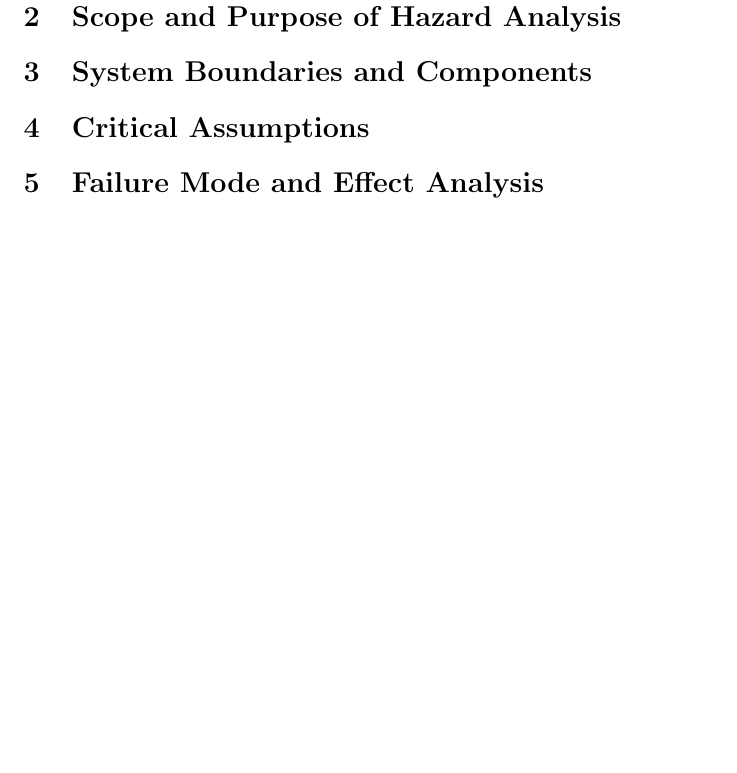
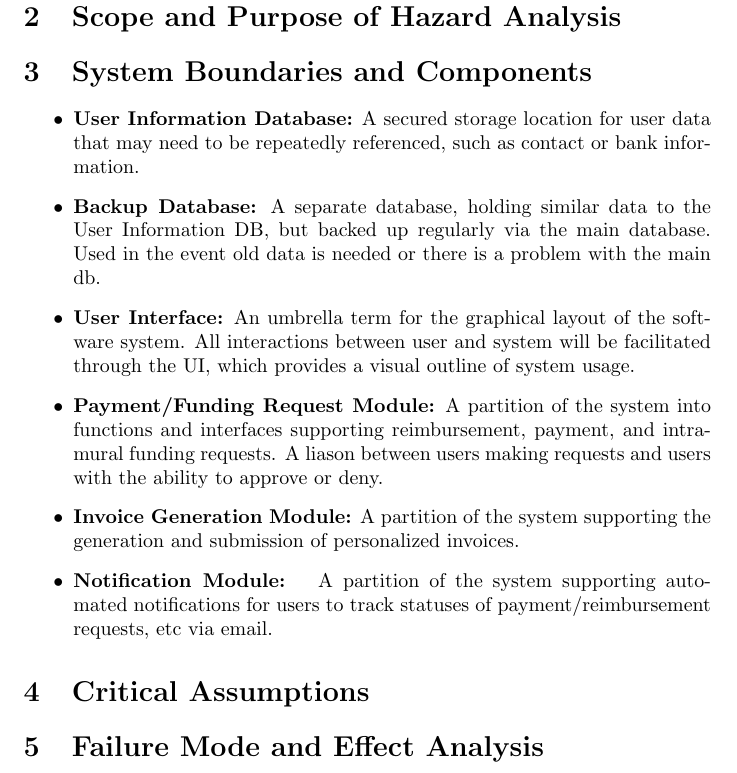
Before and after one commit to ausbennett/mes-finance-platform, a LaTeX document (docs/HazardAnalysis/HazardAnalysis.tex): part of page 4 of 9, cut so that both start at the same text, the shorter picture padded with empty space. Compiled offline with pdfLaTeX.

Commit message:
Added section 3 - System Boundaries and Components

```diff
--- a/docs/HazardAnalysis/HazardAnalysis.tex
+++ b/docs/HazardAnalysis/HazardAnalysis.tex
@@ -68,11 +68,14 @@ hazards.}
 
 \section{System Boundaries and Components}
 
-\wss{Dividing the system into components will help you brainstorm the hazards.
-You shouldn't do a full design of the components, just get a feel for the major
-ones.  For projects that involve hardware, the components will typically include
-each individual piece of hardware.  If your software will have a database, or an
-important library, these are also potential components.}
+\begin{itemize}
+  \item \textbf{User Information Database:} A secured storage location for user data that may need to be repeatedly referenced, such as contact or bank information.
+  \item \textbf{Backup Database:} A separate database, holding similar data to the User Information DB, but backed up regularly via the main database. Used in the event old data is needed or there is a problem with the main db.
+  \item \textbf{User Interface:} An umbrella term for the graphical layout of the software system. All interactions between user and system will be facilitated through the UI, which provides a visual outline of system usage.
+  \item \textbf{Payment/Funding Request Module:} A partition of the system into functions and interfaces supporting reimbursement, payment, and intramural funding requests. A liason between users making requests and users with the ability to approve or deny.
+  \item \textbf{Invoice Generation Module:} A partition of the system supporting the generation and submission of personalized invoices.
+  \item \textbf{Notification Module: } A partition of the system supporting automated notifications for users to track statuses of payment/reimbursement requests, etc via email.
+\end{itemize}
 
 \section{Critical Assumptions}
 
```
